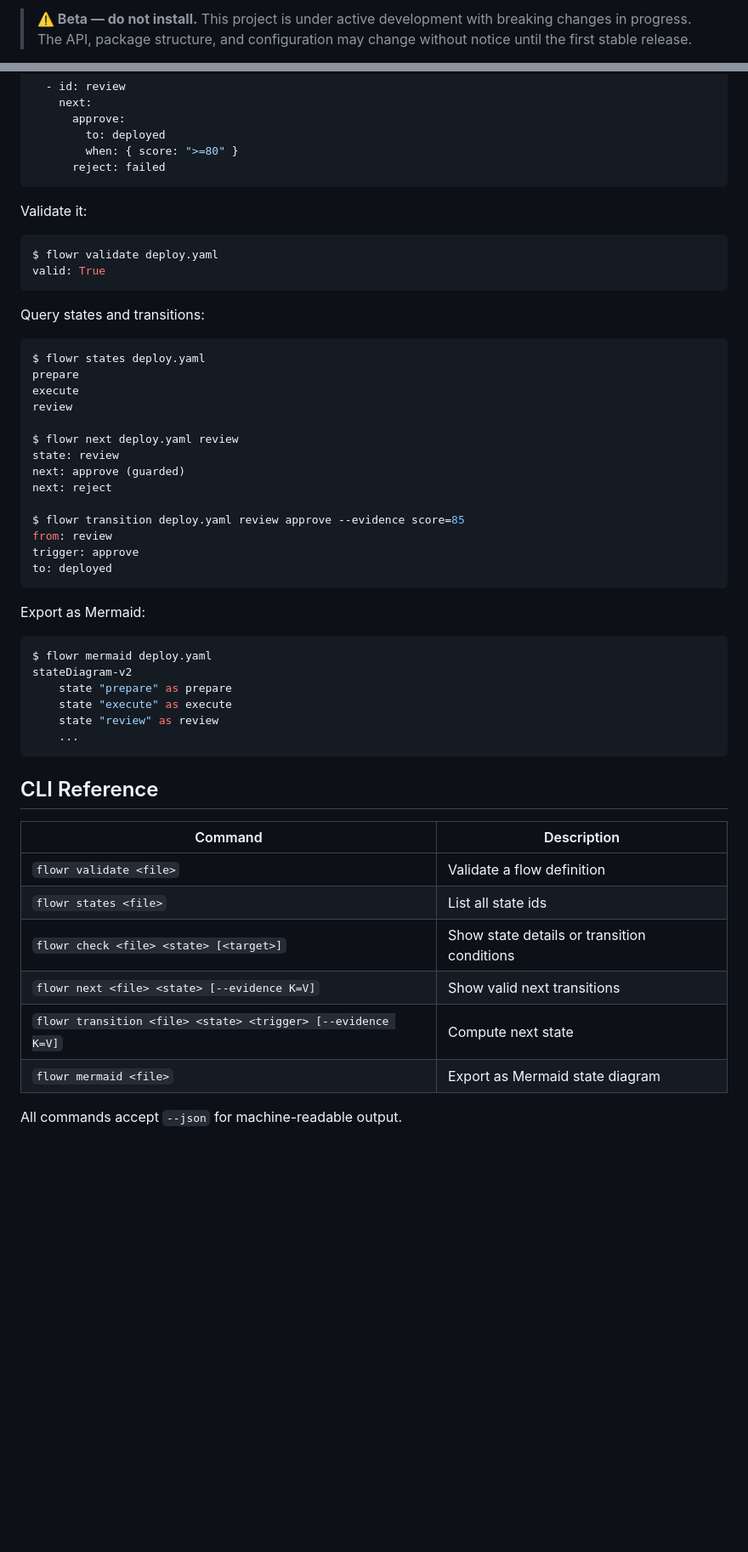
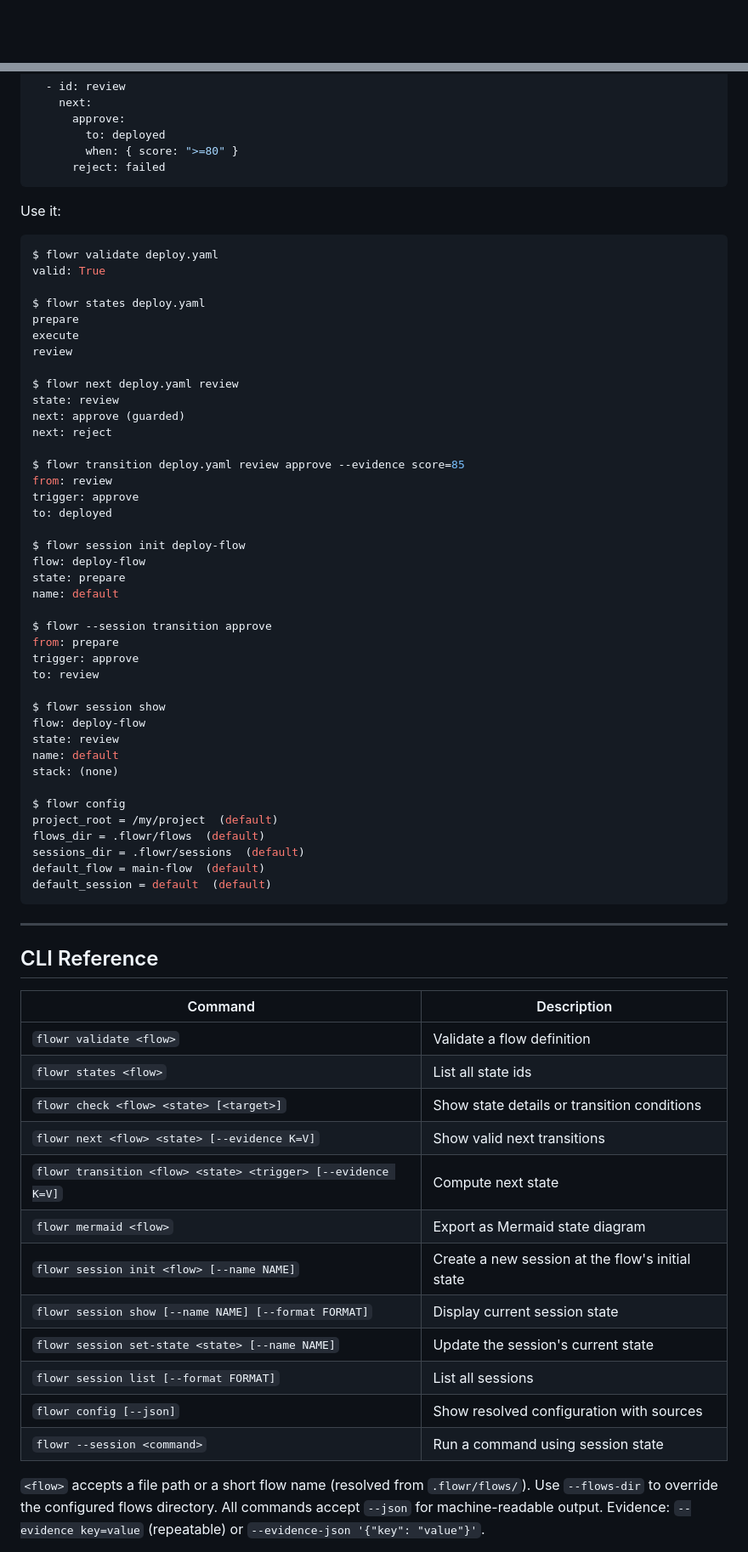
Before and after one commit to nullhack/flowr, a Markdown page: README.md, 2 parts joined by grey strips. Shown at 85% size. Drawn GitHub-style; blank space fills up the shorter version.

Commit message:
docs: rewrite README with clear purpose, audience, and show-don't-tell examples

````diff
--- a/README.md
+++ b/README.md
@@ -4,3 +4,3 @@
 
-> **⚠️ Beta — do not install.** This project is under active development with breaking changes in progress. The API, package structure, and configuration may change without notice until the first stable release.
+<br/><br/>
 
@@ -43,16 +98,12 @@ states:
       reject: failed
 ```
 
-Validate it:
+Use it:
 
 ```bash
 $ flowr validate deploy.yaml
 valid: True
-```
 
-Query states and transitions:
-
-```bash
 $ flowr states deploy.yaml
 prepare
 execute
@@ -67,29 +118,49 @@ $ flowr transition deploy.yaml review approve --evidence score=85
 from: review
 trigger: approve
 to: deployed
+
+$ flowr session init deploy-flow
+flow: deploy-flow
+state: prepare
+name: default
+
+$ flowr --session transition approve
+from: prepare
+trigger: approve
+to: review
+
+$ flowr session show
+flow: deploy-flow
+state: review
+name: default
+stack: (none)
+
+$ flowr config
+project_root = /my/project  (default)
+flows_dir = .flowr/flows  (default)
+sessions_dir = .flowr/sessions  (default)
+default_flow = main-flow  (default)
+default_session = default  (default)
 ```
 
-Export as Mermaid:
-
-```bash
-$ flowr mermaid deploy.yaml
-stateDiagram-v2
-    state "prepare" as prepare
-    state "execute" as execute
-    state "review" as review
-    ...
-```
+---
 
 ## CLI Reference
 
 | Command | Description |
 |---------|-------------|
-| `flowr validate <file>` | Validate a flow definition |
-| `flowr states <file>` | List all state ids |
-| `flowr check <file> <state> [<target>]` | Show state details or transition conditions |
-| `flowr next <file> <state> [--evidence K=V]` | Show valid next transitions |
-| `flowr transition <file> <state> <trigger> [--evidence K=V]` | Compute next state |
-| `flowr mermaid <file>` | Export as Mermaid state diagram |
+| `flowr validate <flow>` | Validate a flow definition |
+| `flowr states <flow>` | List all state ids |
+| `flowr check <flow> <state> [<target>]` | Show state details or transition conditions |
+| `flowr next <flow> <state> [--evidence K=V]` | Show valid next transitions |
+| `flowr transition <flow> <state> <trigger> [--evidence K=V]` | Compute next state |
+| `flowr mermaid <flow>` | Export as Mermaid state diagram |
+| `flowr session init <flow> [--name NAME]` | Create a new session at the flow's initial state |
+| `flowr session show [--name NAME] [--format FORMAT]` | Display current session state |
+| `flowr session set-state <state> [--name NAME]` | Update the session's current state |
+| `flowr session list [--format FORMAT]` | List all sessions |
+| `flowr config [--json]` | Show resolved configuration with sources |
+| `flowr --session <command>` | Run a command using session state |
 
-All commands accept `--json` for machine-readable output.
+`<flow>` accepts a file path or a short flow name (resolved from `.flowr/flows/`). Use `--flows-dir` to override the configured flows directory. All commands accept `--json` for machine-readable output. Evidence: `--evidence key=value` (repeatable) or `--evidence-json '{"key": "value"}'`.
 
````
Also changed, not shown: other parts of README.md (+108 -29 lines).
